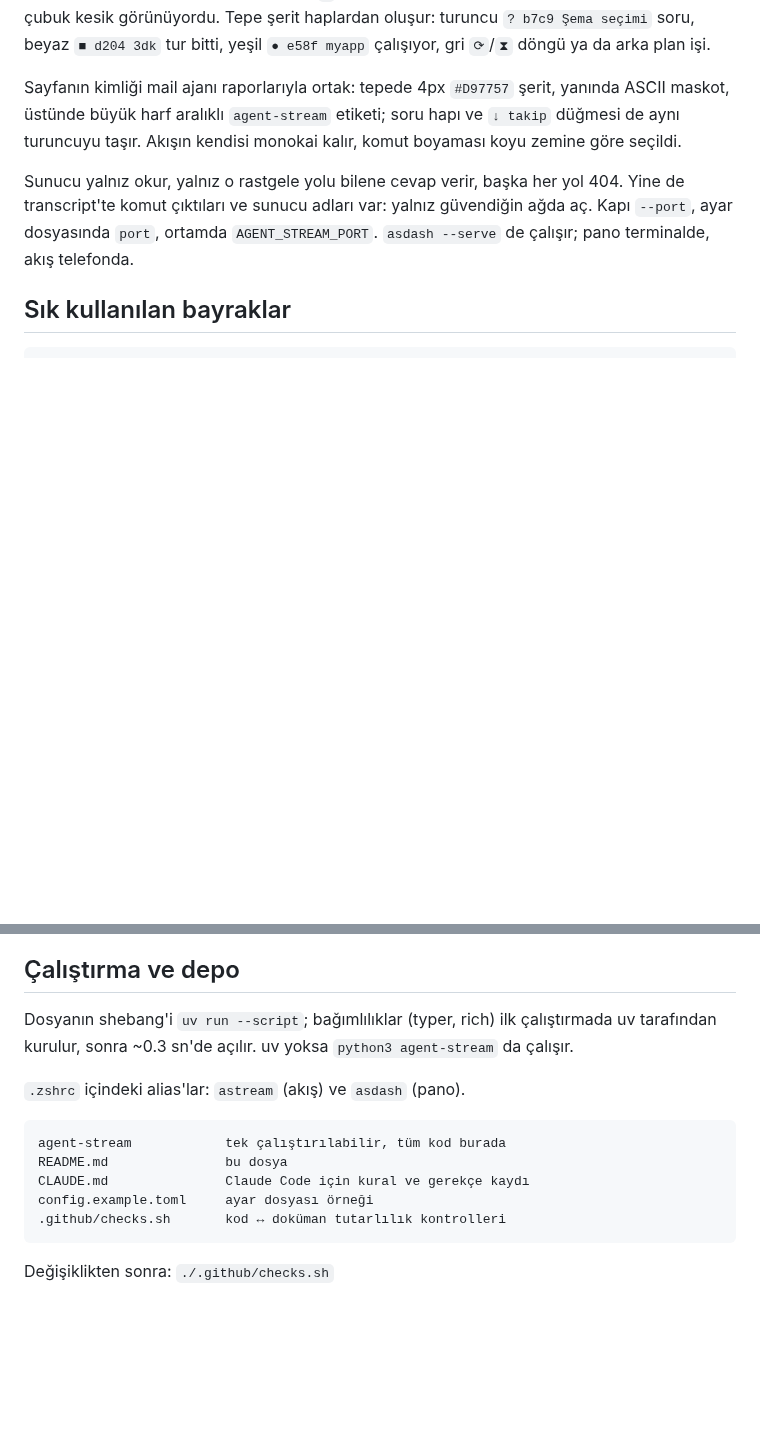
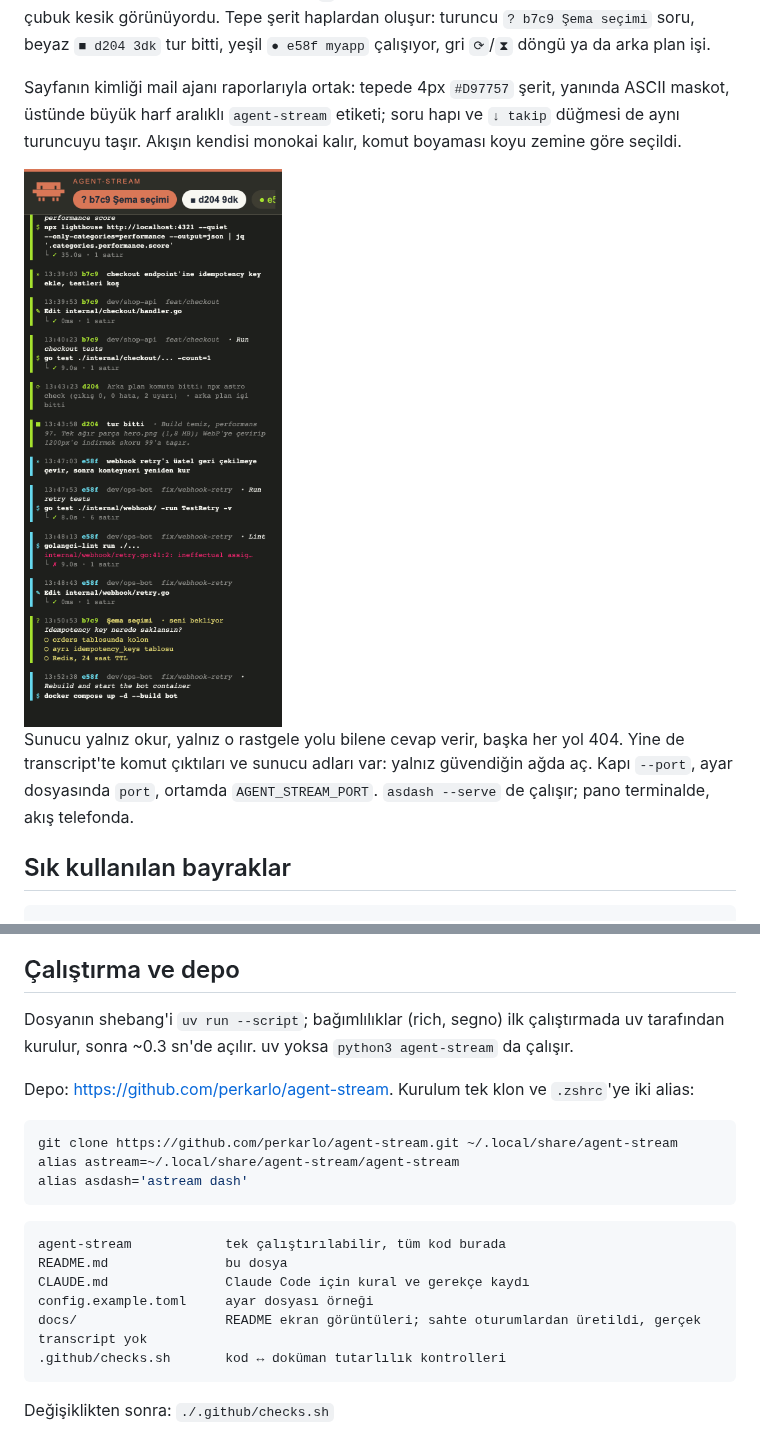
Before and after one commit to perkarlo/agent-stream, a Markdown page: README.md, 2 parts joined by grey strips. Rendered like a GitHub page; pictures changed too: docs/phone.png (added); blank space fills up the shorter version.

Commit message:
README: üç ekran görüntüsü, lint rozeti, klon adımı
- docs/terminal.png (akış), docs/dash.png (pano), docs/phone.png (--serve
  telefon sayfası). Üçü de sahte transcript'lerden üretildi: üç kurgusal
  proje, gerçek oturum yok. PNG8, toplam 470 KB.
- Lint rozeti workflows/lint.yml'e bağlı.
- "Çalıştırma ve depo": depo adresi ve klon + iki alias adımı eklendi;
  bağımlılık listesi typer değil segno diyor (PEP 723 bloğuyla aynı).
- CLAUDE.md ve README dizin listesine docs/ satırı.

Co-Authored-By: Claude Fable 5.1 <noreply@anthropic.com>

````diff
--- a/README.md
+++ b/README.md
@@ -73,6 +79,8 @@ yeşil `● e58f myapp` çalışıyor, gri `⟳`/`⧗` döngü ya da arka plan i
 Sayfanın kimliği mail ajanı raporlarıyla ortak: tepede 4px `#D97757` şerit, yanında ASCII
 maskot, üstünde büyük harf aralıklı `agent-stream` etiketi; soru hapı ve `↓ takip` düğmesi de
 aynı turuncuyu taşır. Akışın kendisi monokai kalır, komut boyaması koyu zemine göre seçildi.
+
+<img src="docs/phone.png" width="300" alt="Telefon sayfası: tepede soru, tur bitti ve çalışıyor hapları; altında aynı akış, 56 kolon">
 
 Sunucu yalnız okur, yalnız o rastgele yolu bilene cevap verir, başka her yol 404. Yine de
 transcript'te komut çıktıları ve sunucu adları var: yalnız güvendiğin ağda aç. Kapı `--port`,
@@ -162,16 +170,23 @@ Kurulamayan arka uç sessizce yoklamaya düşer, davranış değişmez.
 
 ## Çalıştırma ve depo
 
-Dosyanın shebang'i `uv run --script`; bağımlılıklar (typer, rich) ilk çalıştırmada
+Dosyanın shebang'i `uv run --script`; bağımlılıklar (rich, segno) ilk çalıştırmada
 uv tarafından kurulur, sonra ~0.3 sn'de açılır. uv yoksa `python3 agent-stream` da çalışır.
 
-`.zshrc` içindeki alias'lar: `astream` (akış) ve `asdash` (pano).
+Depo: <https://github.com/perkarlo/agent-stream>. Kurulum tek klon ve `.zshrc`'ye iki alias:
+
+```bash
+git clone https://github.com/perkarlo/agent-stream.git ~/.local/share/agent-stream
+alias astream=~/.local/share/agent-stream/agent-stream
+alias asdash='astream dash'
+```
 
 ```
 agent-stream            tek çalıştırılabilir, tüm kod burada
 README.md               bu dosya
 CLAUDE.md               Claude Code için kural ve gerekçe kaydı
 config.example.toml     ayar dosyası örneği
+docs/                   README ekran görüntüleri; sahte oturumlardan üretildi, gerçek transcript yok
 .github/checks.sh       kod ↔ doküman tutarlılık kontrolleri
 ```
 
````
Also changed, not shown: other parts of README.md (+6 -0 lines), CLAUDE.md (+1 -0 lines), docs/dash.png (added), docs/terminal.png (added).
